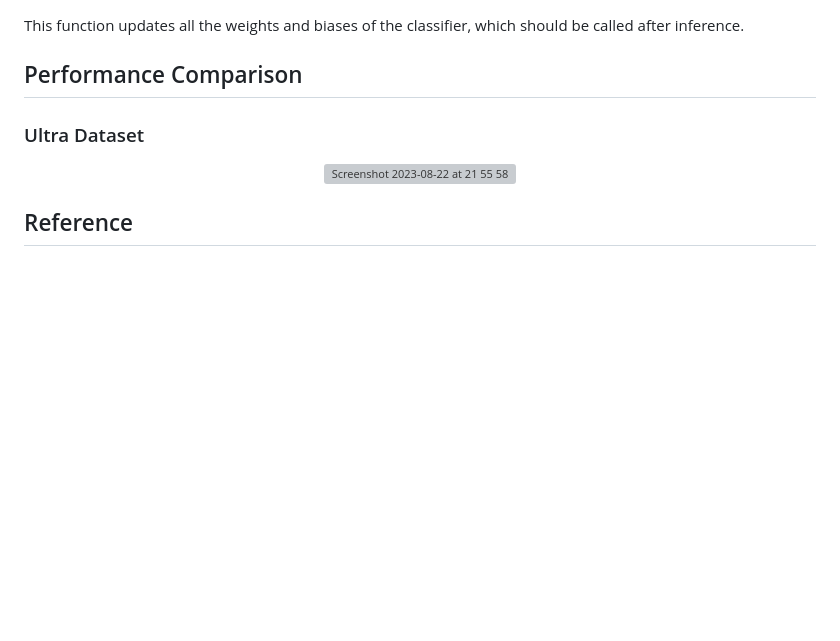
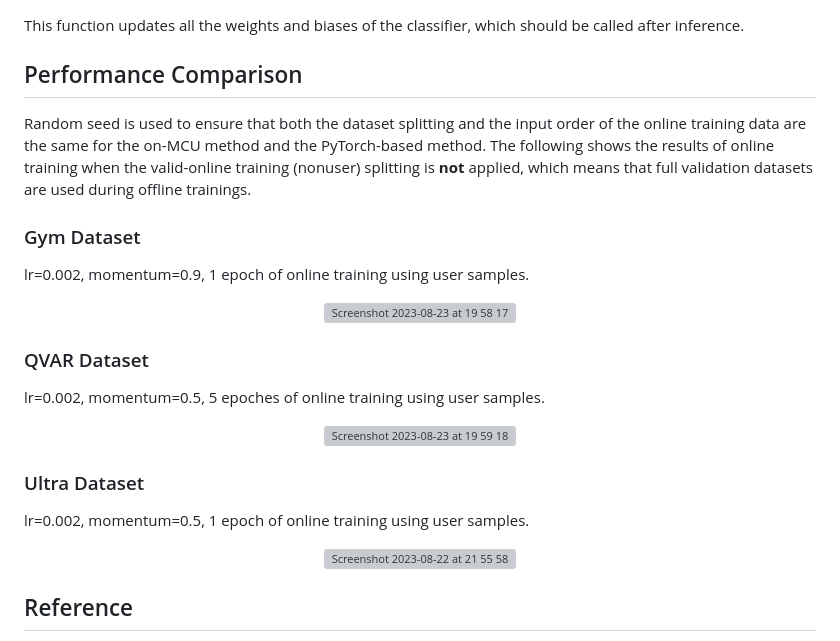
Before and after one commit to kangpx/onlineTiny2023, a Markdown page: README.md, the part around the change. Drawn GitHub-style; blank space fills up the shorter version; grey boxes are pictures that could not be loaded.

```diff
--- a/README.md
+++ b/README.md
@@ -50,7 +50,17 @@ This function copies the weights of the classifier into SRAM, registers the call
 
 This function updates all the weights and biases of the classifier, which should be called after inference.
 ## Performance Comparison
+Random seed is used to ensure that both the dataset splitting and the input order of the online training data are the same for the on-MCU method and the PyTorch-based method. The following shows the results of online training when the valid-online training (nonuser) splitting is **not** applied, which means that full validation datasets are used during offline trainings.
+### Gym Dataset
+lr=0.002, momentum=0.9, 1 epoch of online training using user samples.
+<p align="center"><img width="863" alt="Screenshot 2023-08-23 at 19 58 17" src="https://github.com/kangpx/onlineTiny2023/assets/118830544/e41b74af-2212-4159-9569-d79270648dd5"></p>
+
+### QVAR Dataset
+lr=0.002, momentum=0.5, 5 epoches of online training using user samples.
+<p align="center"><img width="863" alt="Screenshot 2023-08-23 at 19 59 18" src="https://github.com/kangpx/onlineTiny2023/assets/118830544/b67c4b94-19bf-45d6-bbac-fed106e814fa"></p>
+
 ### Ultra Dataset
+lr=0.002, momentum=0.5, 1 epoch of online training using user samples.
 <p align="center"><img width="847" alt="Screenshot 2023-08-22 at 21 55 58" src="https://github.com/kangpx/onlineTiny2023/assets/118830544/2be303bc-6cd8-48c8-b6cb-9e4c71a786ed"></p>
 
 ## Reference
```
